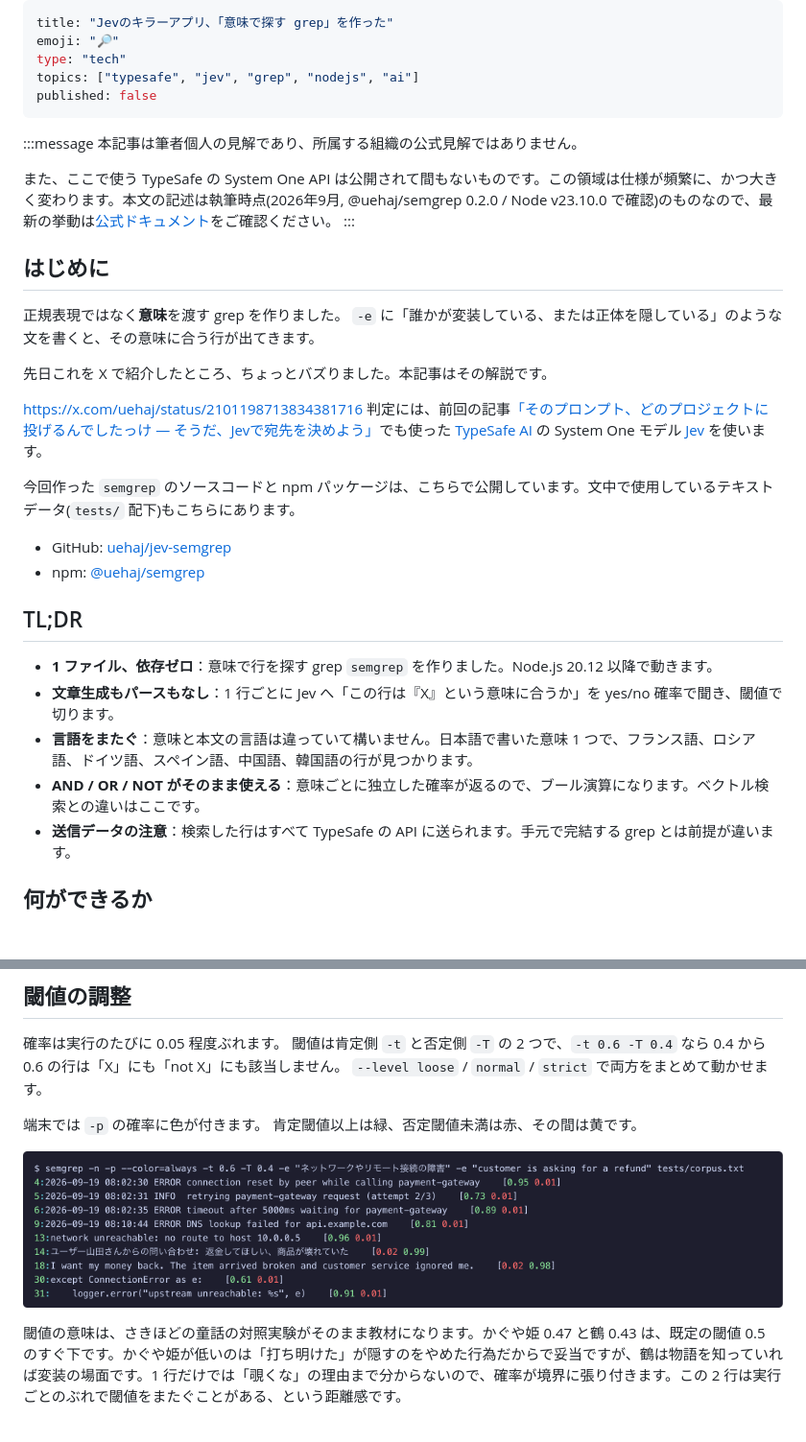
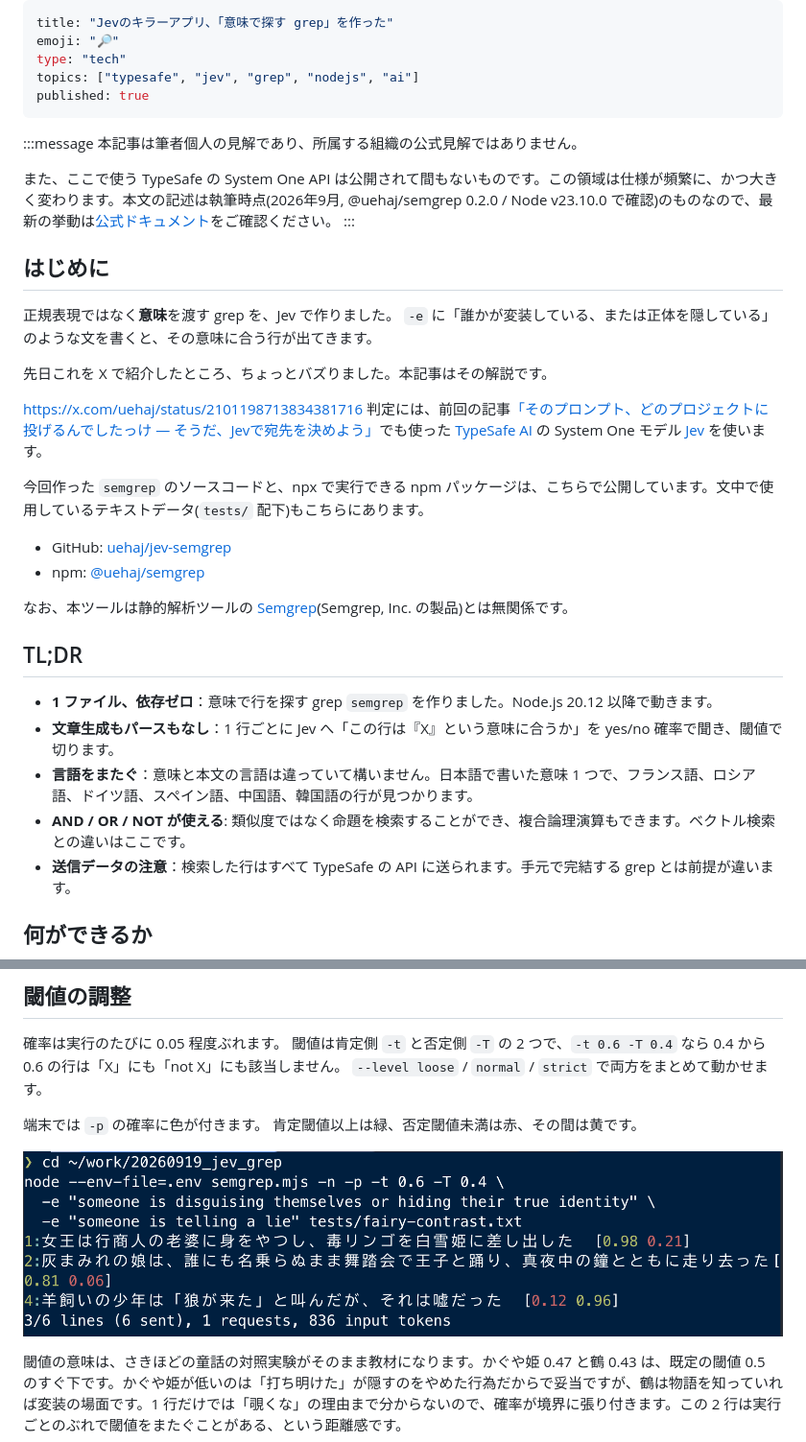
Before and after one commit to uehaj/zenn-articles, a Markdown page: articles/jev-semgrep-grep-by-meaning.md, 2 parts joined by grey strips. Shown at 96% size. GitHub-like rendering; pictures changed too: images/semgrep-color.png; blank space fills up the shorter version.

Commit message:
docs: publish the jev semgrep article
- credit Jev in the opening line, note the package is npx-runnable
- reword the TL;DR boolean bullet (proposition search, not similarity)
- add a factual disclaimer distinguishing the tool from Semgrep, Inc.'s
  product (top item from the IP check)
- include the re-captured fairy-contrast color screenshot in the same
  commit as the publish flip

IP check: report 20260919-220103, publishable with the disclaimer;
remaining items are approval-document tasks (B2/C1/E1/D2).

Co-Authored-By: Claude Fable 5 <noreply@anthropic.com>

```diff
--- a/articles/jev-semgrep-grep-by-meaning.md
+++ b/articles/jev-semgrep-grep-by-meaning.md
@@ -3,7 +3,7 @@ title: "Jevのキラーアプリ、「意味で探す grep」を作った"
 emoji: "🔎"
 type: "tech"
 topics: ["typesafe", "jev", "grep", "nodejs", "ai"]
-published: false
+published: true
 ---
 
 :::message
@@ -14,7 +14,7 @@ published: false
 
 ## はじめに
 
-正規表現ではなく**意味**を渡す grep を作りました。
+正規表現ではなく**意味**を渡す grep を、Jev で作りました。
 `-e` に「誰かが変装している、または正体を隠している」のような文を書くと、その意味に合う行が出てきます。
 
 先日これを X で紹介したところ、ちょっとバズりました。本記事はその解説です。
@@ -22,17 +22,19 @@ published: false
 https://x.com/uehaj/status/2101198713834381716
 判定には、前回の記事[「そのプロンプト、どのプロジェクトに投げるんでしたっけ — そうだ、Jevで宛先を決めよう」](https://zenn.dev/uehaj/articles/herdr-jev-prompt-router)でも使った [TypeSafe AI](https://typesafe.ai/) の System One モデル [Jev](https://docs.typesafe.ai/models) を使います。
 
-今回作った `semgrep` のソースコードと npm パッケージは、こちらで公開しています。文中で使用しているテキストデータ(`tests/` 配下)もこちらにあります。
+今回作った `semgrep` のソースコードと、npx で実行できる npm パッケージは、こちらで公開しています。文中で使用しているテキストデータ(`tests/` 配下)もこちらにあります。
 
 - GitHub: [uehaj/jev-semgrep](https://github.com/uehaj/jev-semgrep)
 - npm: [@uehaj/semgrep](https://www.npmjs.com/package/@uehaj/semgrep)
+
+なお、本ツールは静的解析ツールの [Semgrep](https://semgrep.dev/)(Semgrep, Inc. の製品)とは無関係です。
 
 ## TL;DR
 
 - **1 ファイル、依存ゼロ**：意味で行を探す grep `semgrep` を作りました。Node.js 20.12 以降で動きます。
 - **文章生成もパースもなし**：1 行ごとに Jev へ「この行は『X』という意味に合うか」を yes/no 確率で聞き、閾値で切ります。
 - **言語をまたぐ**：意味と本文の言語は違っていて構いません。日本語で書いた意味 1 つで、フランス語、ロシア語、ドイツ語、スペイン語、中国語、韓国語の行が見つかります。
-- **AND / OR / NOT がそのまま使える**：意味ごとに独立した確率が返るので、ブール演算になります。ベクトル検索との違いはここです。
+- **AND / OR / NOT が使える**: 類似度ではなく命題を検索することができ、複合論理演算もできます。ベクトル検索との違いはここです。
 - **送信データの注意**：検索した行はすべて TypeSafe の API に送られます。手元で完結する grep とは前提が違います。
 
 ## 何ができるか
```
